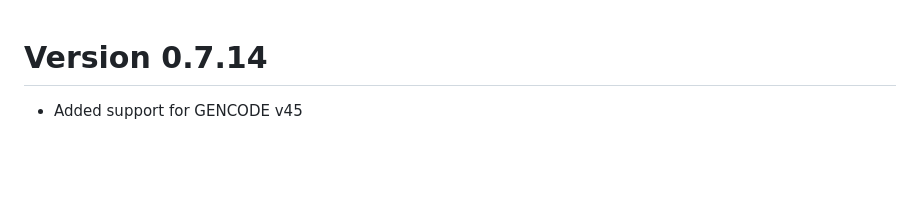
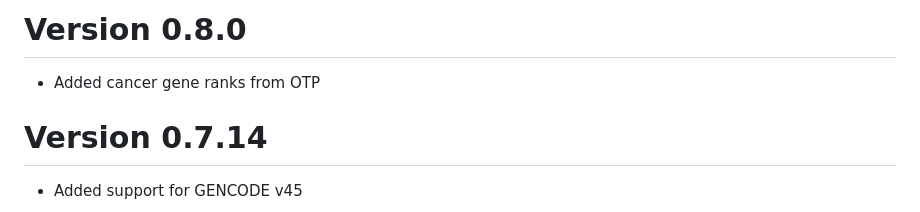
Before and after one commit to sigven/geneOncoX, a Markdown page: NEWS.md, the part around the change. GitHub-like rendering; blank space fills up the shorter version.

Commit message:
updated NEWS

```diff
--- a/NEWS.md
+++ b/NEWS.md
@@ -1,3 +1,7 @@
+# Version 0.8.0
+
+- Added cancer gene ranks from OTP
+
 # Version 0.7.14
 
 - Added support for GENCODE v45
```
